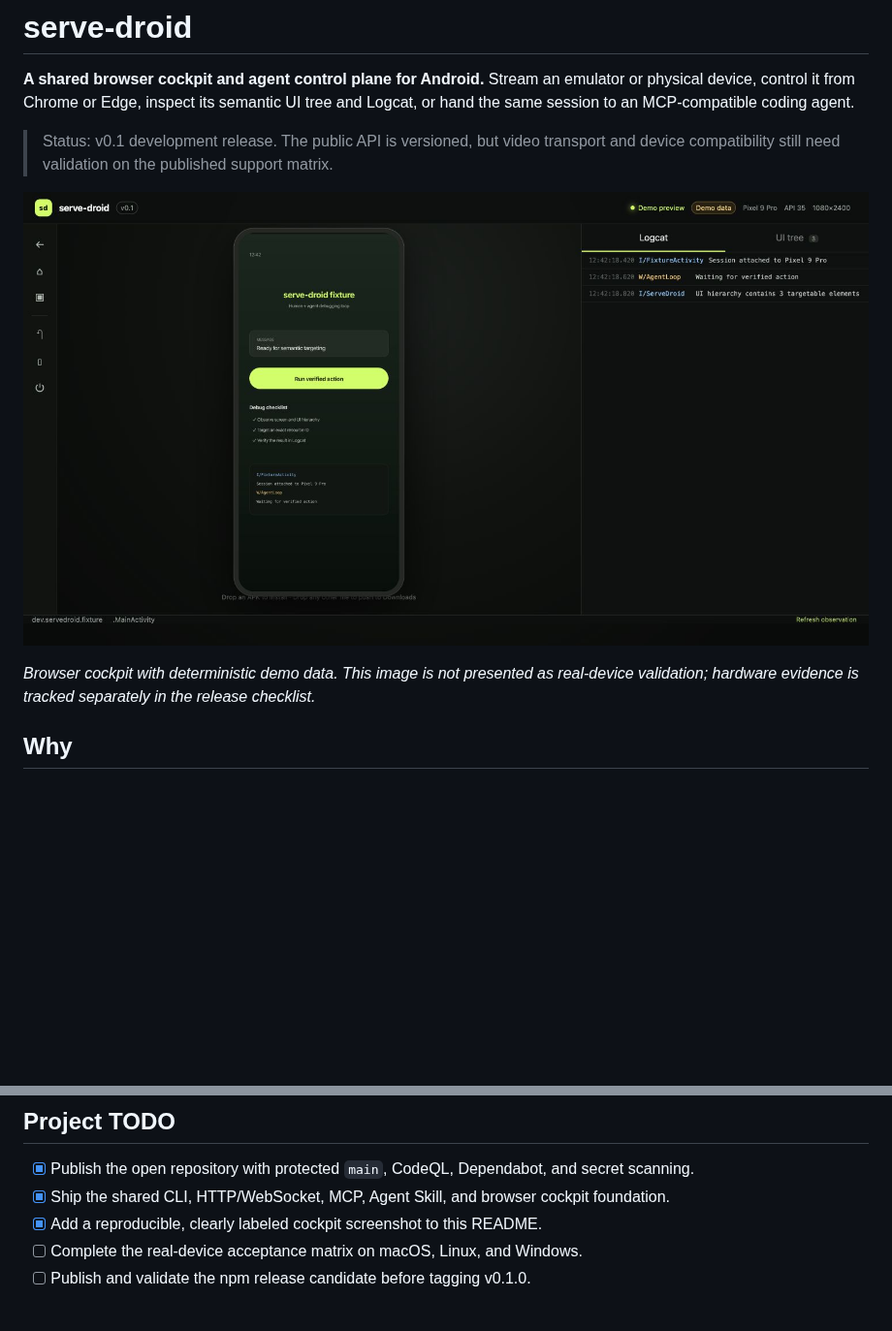
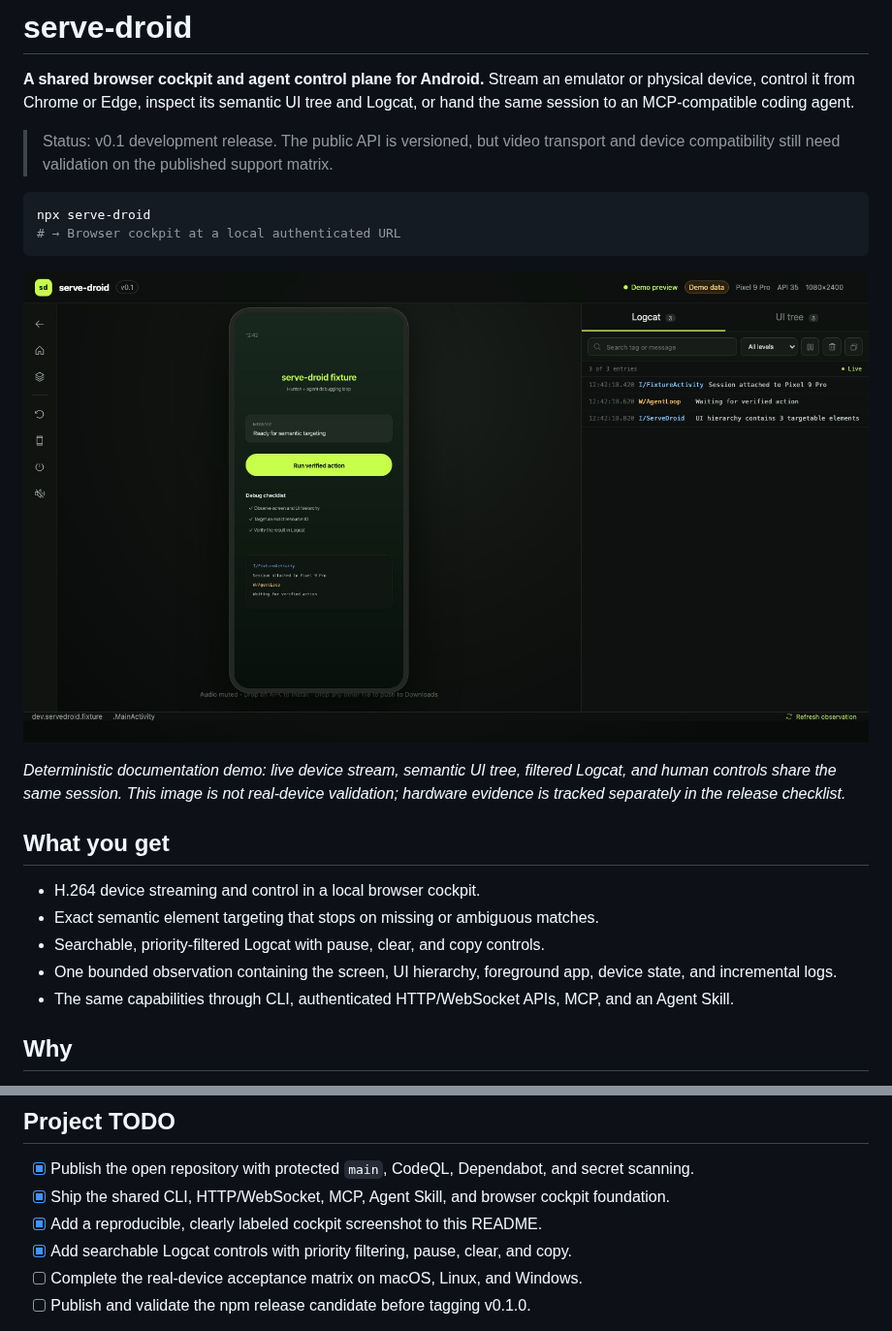
Before and after one commit to metaforismo/serve-droid, a Markdown page: README.md, 2 parts joined by grey strips. Shown at 97% size. GitHub-like rendering; pictures changed too: docs/assets/serve-droid-cockpit.jpg; blank space fills up the shorter version.

Commit message:
feat(web): add Logcat debugging tools (#30)
* feat(web): add Logcat debugging tools

* ci: avoid flaky emulator animation setup

````diff
--- a/README.md
+++ b/README.md
@@ -7,10 +7,25 @@ session to an MCP-compatible coding agent.
 > Status: v0.1 development release. The public API is versioned, but video transport and device
 > compatibility still need validation on the published support matrix.
 
-![serve-droid browser cockpit showing a demo Android fixture, scoped Logcat, and device controls](docs/assets/serve-droid-cockpit.jpg)
+```bash
+npx serve-droid
+# → Browser cockpit at a local authenticated URL
+```
 
-_Browser cockpit with deterministic demo data. This image is not presented as real-device
-validation; hardware evidence is tracked separately in the release checklist._
+![serve-droid browser cockpit showing a demo Android fixture, searchable Logcat console, and device controls](docs/assets/serve-droid-cockpit.jpg)
+
+_Deterministic documentation demo: live device stream, semantic UI tree, filtered Logcat, and
+human controls share the same session. This image is not real-device validation; hardware evidence
+is tracked separately in the release checklist._
+
+## What you get
+
+- H.264 device streaming and control in a local browser cockpit.
+- Exact semantic element targeting that stops on missing or ambiguous matches.
+- Searchable, priority-filtered Logcat with pause, clear, and copy controls.
+- One bounded observation containing the screen, UI hierarchy, foreground app, device state, and
+  incremental logs.
+- The same capabilities through CLI, authenticated HTTP/WebSocket APIs, MCP, and an Agent Skill.
 
 ## Why
 
@@ -143,6 +158,7 @@ hardware, platform, and publication gates.
 - [x] Publish the open repository with protected `main`, CodeQL, Dependabot, and secret scanning.
 - [x] Ship the shared CLI, HTTP/WebSocket, MCP, Agent Skill, and browser cockpit foundation.
 - [x] Add a reproducible, clearly labeled cockpit screenshot to this README.
+- [x] Add searchable Logcat controls with priority filtering, pause, clear, and copy.
 - [ ] Complete the real-device acceptance matrix on macOS, Linux, and Windows.
 - [ ] Publish and validate the npm release candidate before tagging v0.1.0.
 
````
Also changed, not shown: docs/TODO.md (+1 -1 lines), 10 other files.
